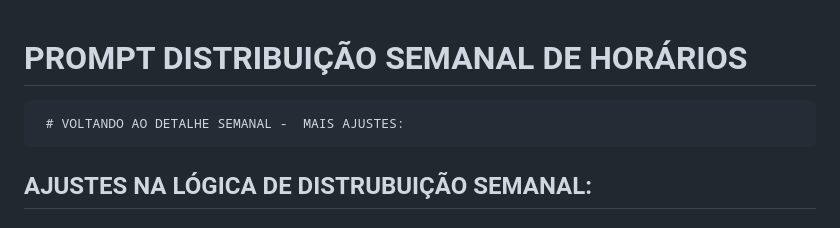
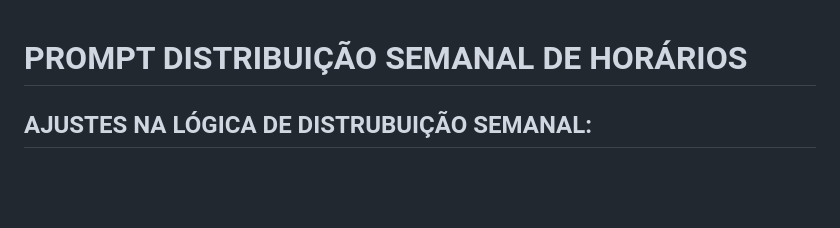
Before and after one commit to Mauriston/DivMedHNRe, a Markdown page: README.md, the part around the change. GitHub-like rendering; blank space fills up the shorter version.

```diff
--- a/README.md
+++ b/README.md
@@ -4,7 +4,7 @@
 
 
 
-     # VOLTANDO AO DETALHE SEMANAL -  MAIS AJUSTES:
+
 
 ## AJUSTES NA LÓGICA DE DISTRUBUIÇÃO SEMANAL:
 
```
